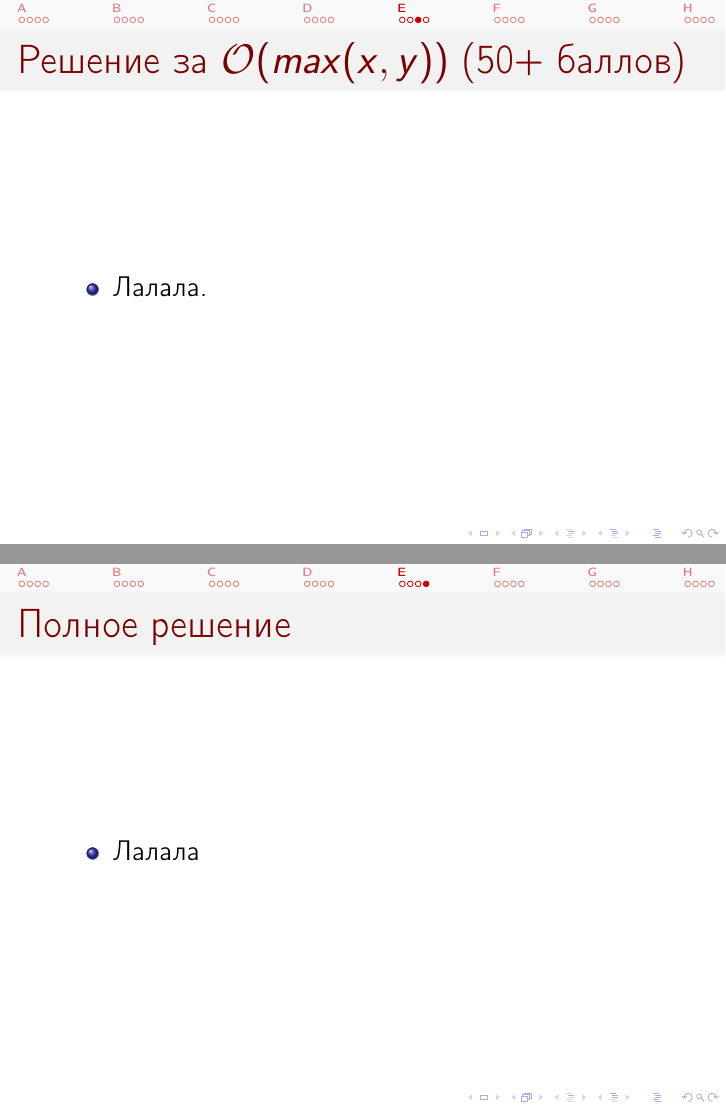
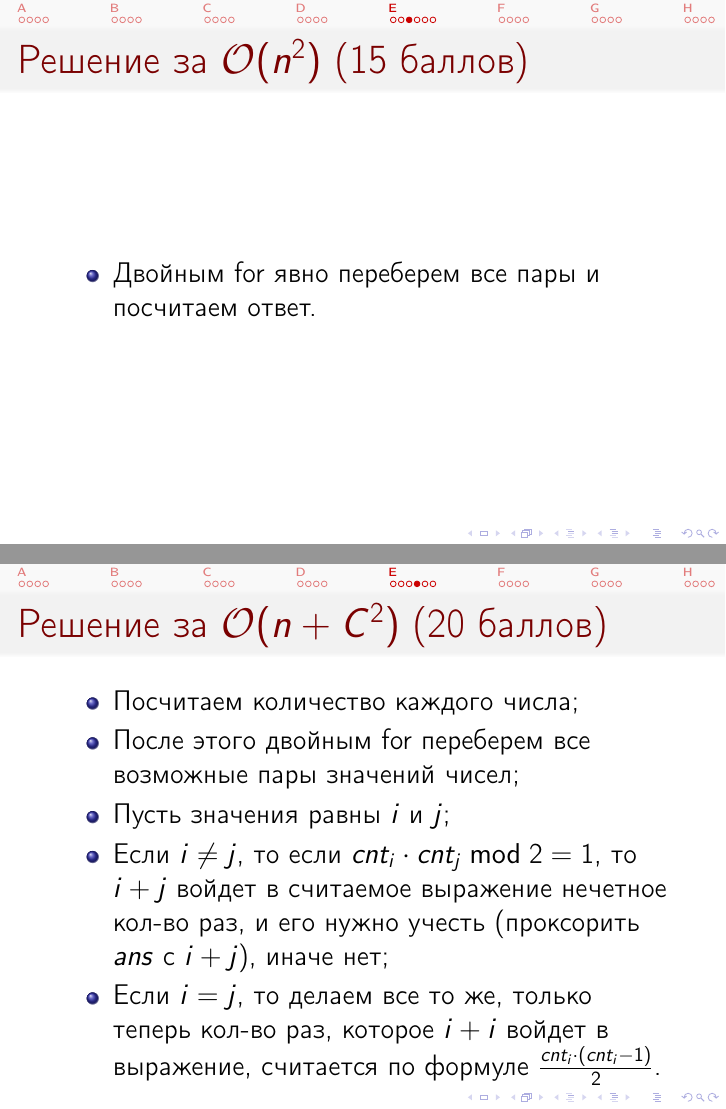
Before and after one commit to cdkrot/open-2020-editorial, LaTeX slides (editorial.tex, which reads e-xorsum.tex): pages 20 and 21 of 33 before the commit and pages 20 and 21 of 35 after it, joined at a grey line. Compiled offline with pdfLaTeX.

Commit message:
Added editorial for E

```diff
--- a/e-xorsum.tex
+++ b/e-xorsum.tex
@@ -13,17 +17,26 @@
 \begin{frame}{Постановка задачи}
 
   \begin{itemize}
-  \item Лалала
+  \item Дан массив чисел, нужно посчитать побитовый xor сумм всех пар чисел в нем
   \end{itemize}
 
 \end{frame}
 
-\begin{frame}{Решение за $\O(max(x, y))$ (50+ баллов)}
+\begin{frame}{Решение за $\O(n^2)$ (15 баллов)}
   \begin{itemize}
-  \item Лалала.
+  \item Двойным for явно переберем все пары и посчитаем ответ.
+  \end{itemize}
+\end{frame}
+
+\begin{frame}{Решение за $\O(n + C^2)$ (20 баллов)}
+  \begin{itemize}
+  \item Посчитаем количество каждого числа;
+  \item После этого двойным for переберем все возможные пары значений чисел;
+  \item Пусть значения равны $i$ и $j$;
+  \item Если $i \neq j$, то если $cnt_i \cdot cnt_j \bmod 2 = 1$, то $i + j$ войдет в считаемое выражение нечетное кол-во раз, и его нужно учесть (проксорить $ans$ с $i + j$), иначе нет;
+  \item Если $i = j$, то делаем все то же, только теперь кол-во раз, которое $i + i$ войдет в выражение, считается по формуле $\frac{cnt_i \cdot (cnt_{i} - 1)}{2}$.
   \end{itemize}
 \end{frame}
 
 \begin{frame}{Полное решение}
   \begin{itemize}
-  \item Лалала
```
Also changed, not shown: e-meme.png (added), e-xorsum.tex (19 more changed lines).
